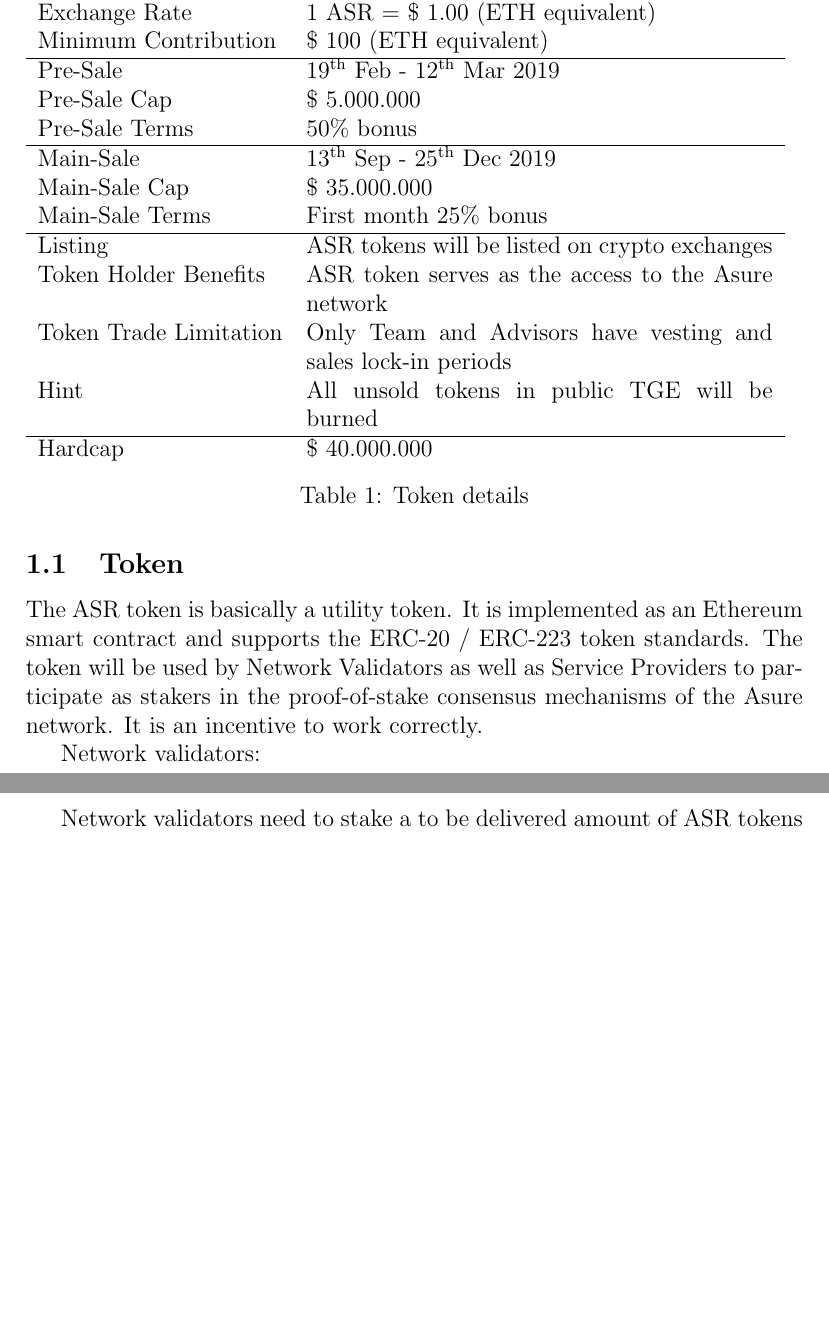
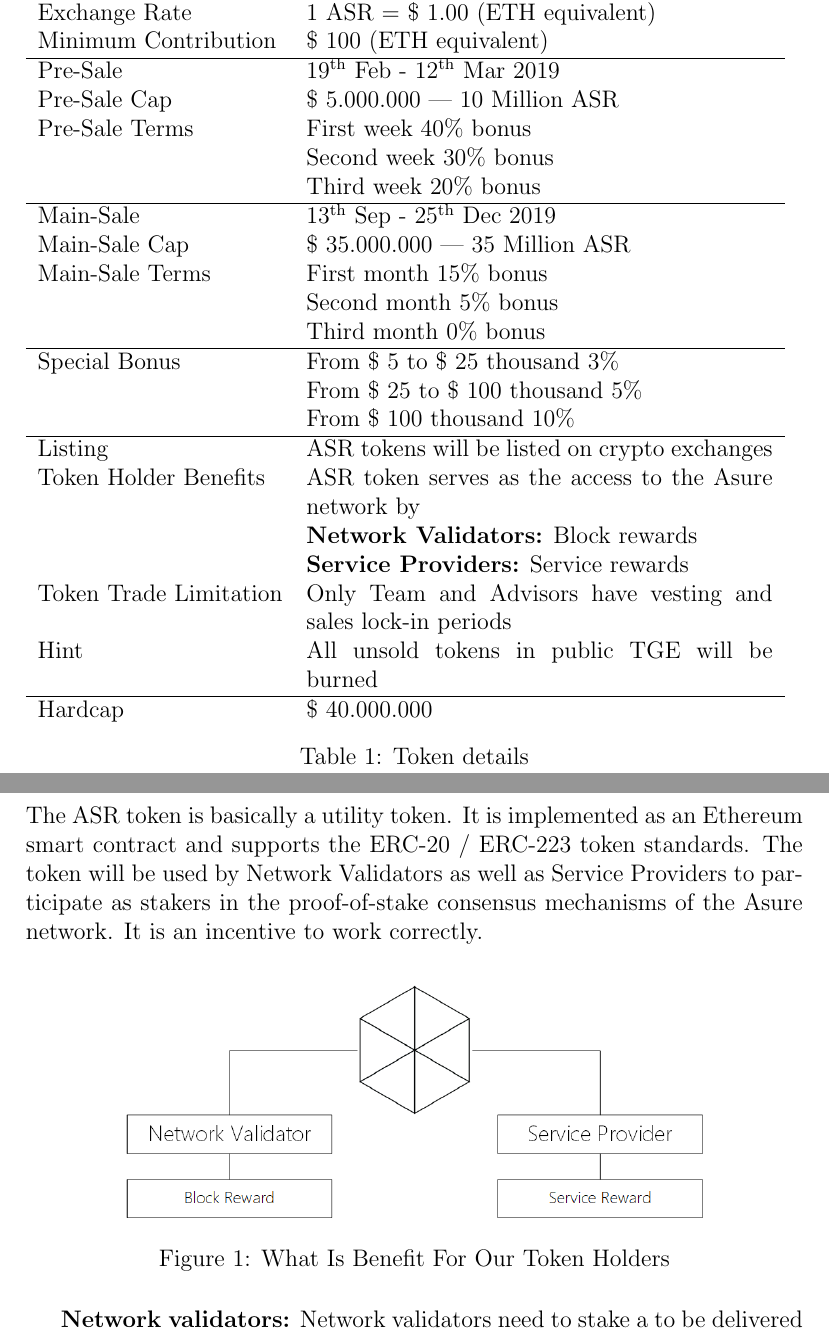
Before and after one commit to AsureFoundation/whitepaper, a LaTeX document (en/asure_tge_en.tex, which reads en/_tge.tex): two parts of pages 1 and 2 of 6, joined at a grey line, cut so that both start at the same text, the shorter picture padded with empty space. Compiled offline with pdfLaTeX.

Commit message:
update tge special bonus

```diff
--- a/en/_tge.tex
+++ b/en/_tge.tex
@@ -15,14 +15,26 @@
   Minimum Contribution & \$ 100 (ETH equivalent) \\\hline
 
   Pre-Sale & 19\textsuperscript{th} Feb - 12\textsuperscript{th} Mar 2019 \\
-  Pre-Sale Cap & \$ 5.000.000 \\
-  Pre-Sale Terms & 50\% bonus\\\hline
+  Pre-Sale Cap & \$ 5.000.000 | 10 Million ASR\\
+  Pre-Sale Terms & First week 40\% bonus\newline
+                   Second week 30\% bonus\newline
+                   Third week 20\%  bonus\\\hline
+
   Main-Sale & 13\textsuperscript{th} Sep - 25\textsuperscript{th} Dec 2019 \\
-  Main-Sale Cap & \$ 35.000.000 \\
-  Main-Sale Terms & First month 25\% bonus \\\hline
+  Main-Sale Cap & \$ 35.000.000 | 35 Million ASR\\
+  Main-Sale Terms & First month 15\% bonus\newline
+                    Second month 5\% bonus\newline
+                    Third month 0\% bonus\\\hline
+
+  Special Bonus &
+From \$ 5 to \$ 25 thousand  3\%\newline
+From \$ 25 to \$ 100 thousand  5\%\newline
+From \$ 100 thousand 10\%\\\hline
 
   Listing & ASR tokens will be listed on crypto exchanges \\
-  Token Holder Benefits & ASR token serves as the access to the Asure network \\
+  Token Holder Benefits & ASR token serves as the access to the Asure network by\newline
+    \textbf{Network Validators:} Block rewards\newline
+        \textbf{Service Providers:} Service rewards\\
   Token Trade Limitation & Only Team and Advisors have vesting and sales lock-in periods \\
   Hint & All unsold tokens in public TGE  will be burned \\\hline
 
@@ -42,7 +54,13 @@
 
 The ASR token is basically a utility token. It is implemented as an Ethereum smart contract and supports the ERC-20 / ERC-223 token standards. The token will be used by Network Validators as well as Service Providers to participate as stakers in the proof-of-stake consensus mechanisms of the Asure network. It is an incentive to work correctly.
 
-Network validators:
+\begin{figure}[H]
+    \centering
+    \includegraphics[width=4.0in]{img/staking.png}
+    \caption{What Is Benefit For Our Token Holders}
+    \label{fig:asure_architecture}
+\end{figure}
 
+\textbf{Network validators:}
 Network validators need to stake a to be delivered amount of ASR tokens to validate transactions within the Asure network. In return the network validators receive the networks transaction fees in the form of ASR as an incentive for validating correct blocks. In case of fraudulent behaviour of a validator, the fraudulent validator will lose its stake to the network.
 
```
Also changed, not shown: en/img/staking.png (added), en/_tge.tex (2 more changed lines), 2 other files.
